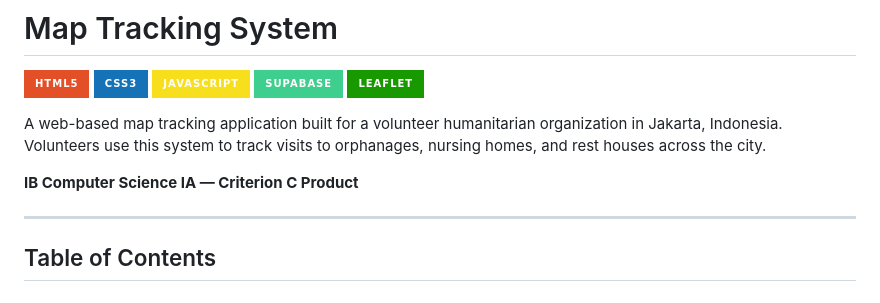
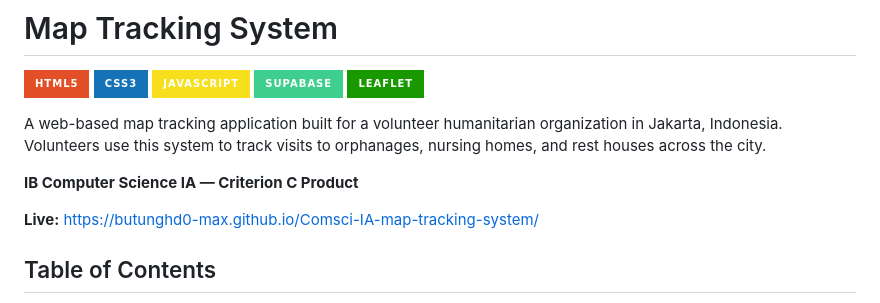
Before and after one commit to butunghd0-max/Comsci-IA-map-tracking-system, a Markdown page: README.md, the part around the change. Rendered like a GitHub page; badges without logos.

Commit message:
Add live demo link to README

```diff
--- a/README.md
+++ b/README.md
@@ -10,7 +10,7 @@ A web-based map tracking application built for a volunteer humanitarian organiza
 
 **IB Computer Science IA — Criterion C Product**
 
----
+**Live:** [https://butunghd0-max.github.io/Comsci-IA-map-tracking-system/](https://butunghd0-max.github.io/Comsci-IA-map-tracking-system/)
 
 ## Table of Contents
 
```
